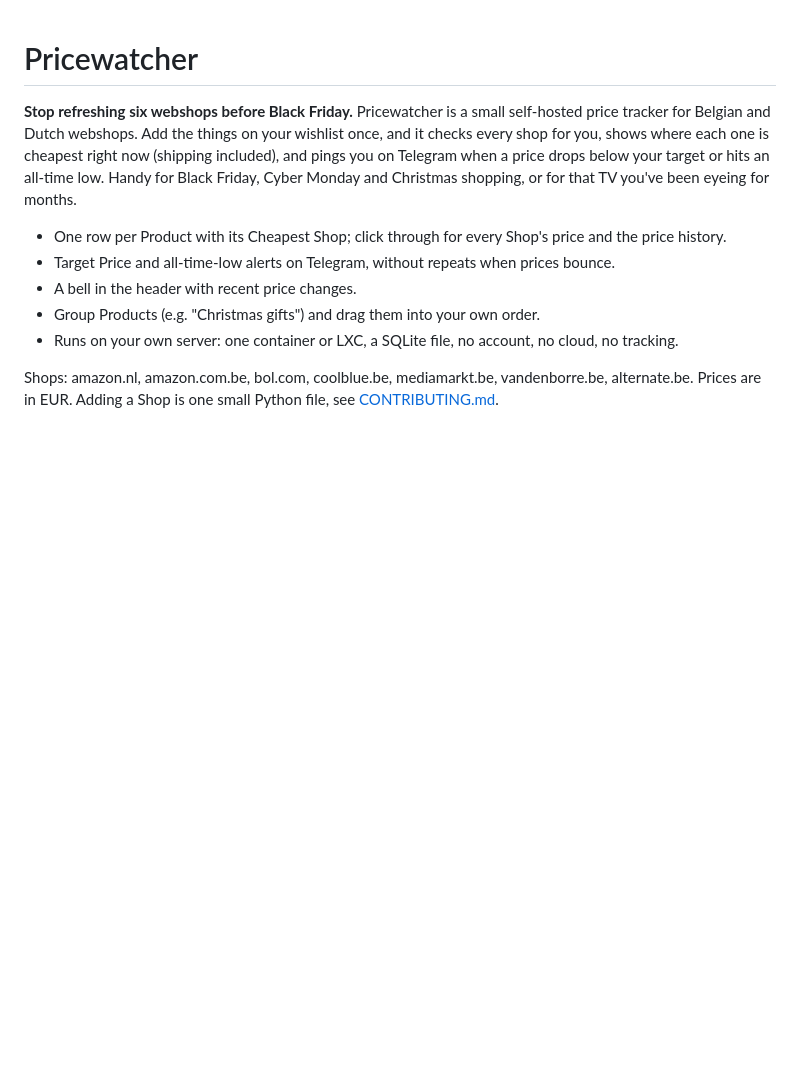
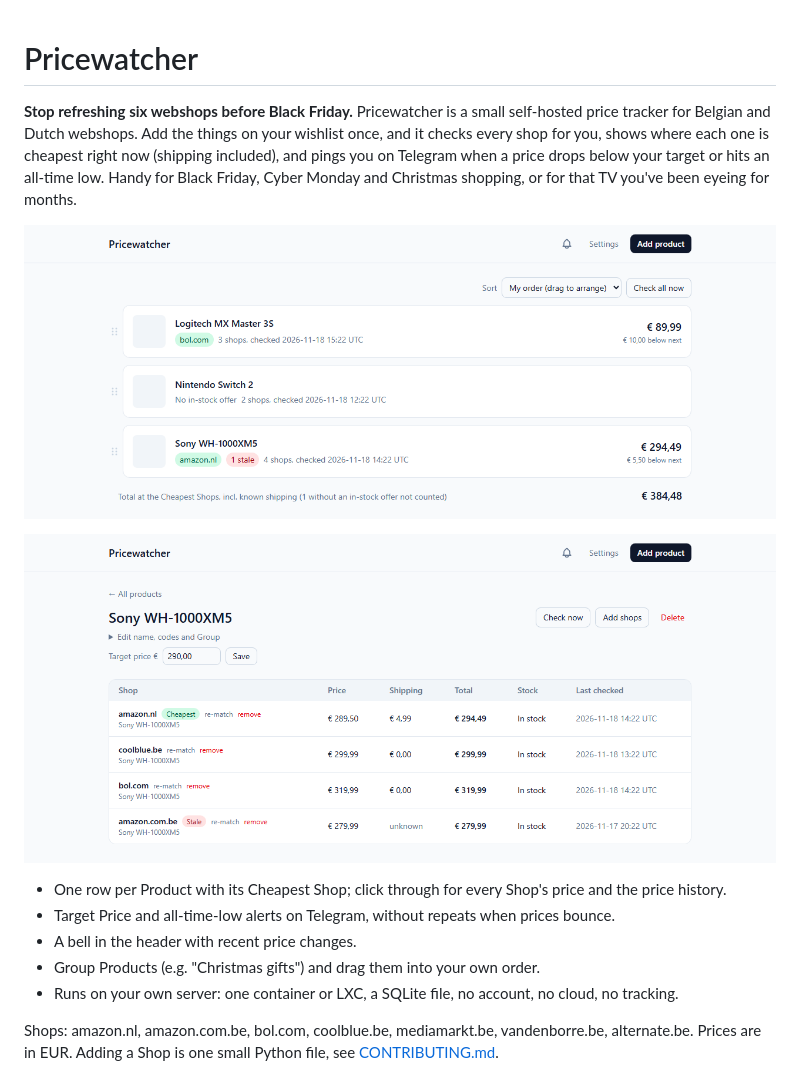
Before and after one commit to modbase/pricewatcher, a Markdown page: README.md, the part around the change. Rendered like a GitHub page; pictures changed too: docs/overview.png (added), docs/product.png (added); blank space fills up the shorter version.

Commit message:
Add screenshots to the README

```diff
--- a/README.md
+++ b/README.md
@@ -5,6 +5,10 @@ Belgian and Dutch webshops. Add the things on your wishlist once, and it checks
 where each one is cheapest right now (shipping included), and pings you on Telegram when a price drops below your
 target or hits an all-time low. Handy for Black Friday, Cyber Monday and Christmas shopping, or for that TV
 you've been eyeing for months.
+
+![Overview: every Product with its Cheapest Shop](docs/overview.png)
+
+![Product page: every Shop's price, shipping and stock](docs/product.png)
 
 - One row per Product with its Cheapest Shop; click through for every Shop's price and the price history.
 - Target Price and all-time-low alerts on Telegram, without repeats when prices bounce.
```
